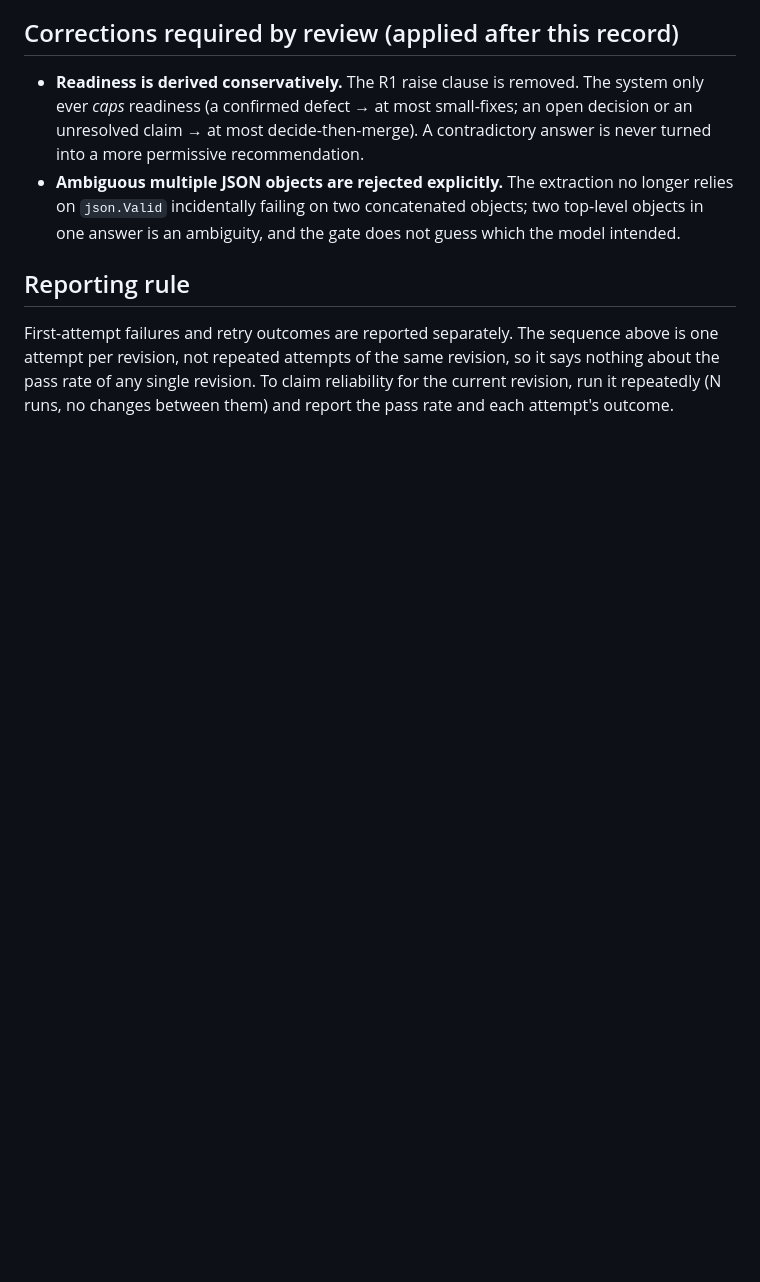
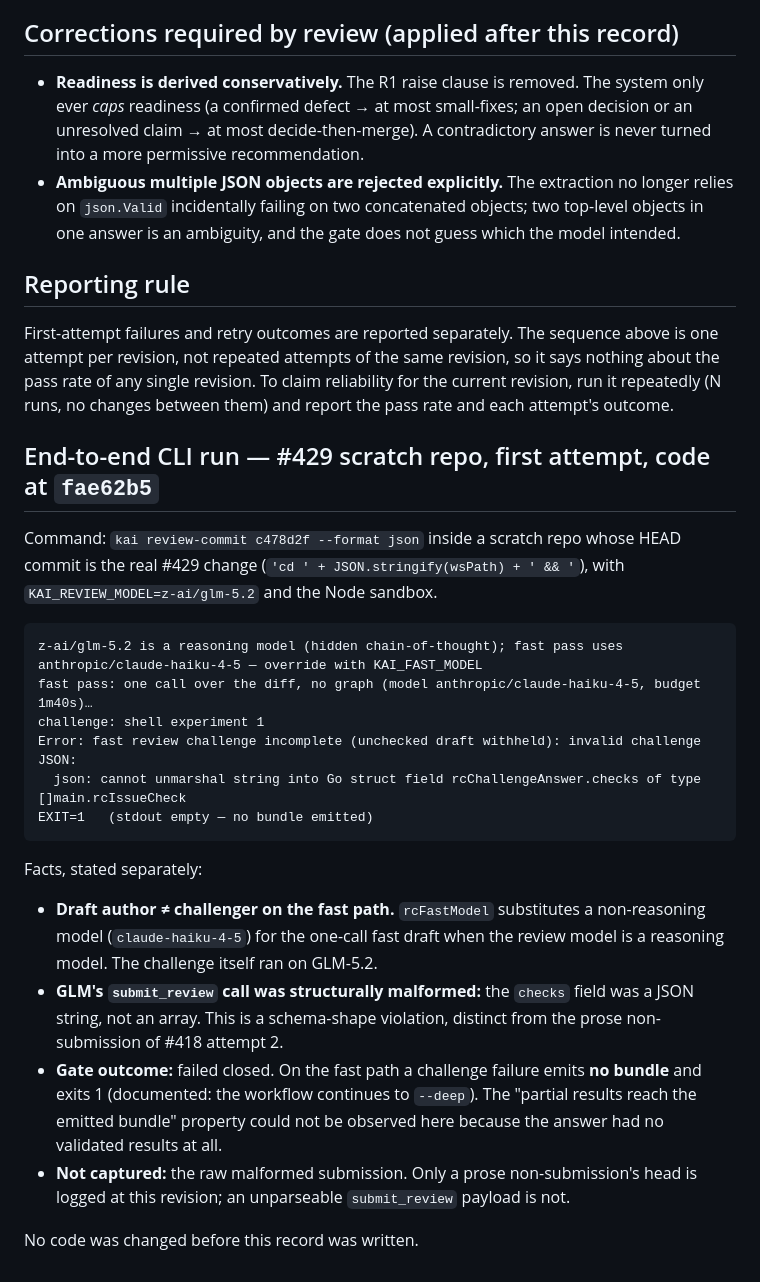
Before and after one commit to kaicontext/kai-cli, a Markdown page: docs/review-evidence-glm-runs.md, the part around the change. Drawn GitHub-style; blank space fills up the shorter version.

Commit message:
review: preserve the first end-to-end GLM-5.2 run — malformed checks field, no bundle emitted
Co-Authored-By: Claude Fable 5.1 <noreply@anthropic.com>

````diff
--- a/docs/review-evidence-glm-runs.md
+++ b/docs/review-evidence-glm-runs.md
@@ -157,3 +157,35 @@ sequence above is one attempt per revision, not repeated attempts of the same
 revision, so it says nothing about the pass rate of any single revision. To
 claim reliability for the current revision, run it repeatedly (N runs, no
 changes between them) and report the pass rate and each attempt's outcome.
+
+## End-to-end CLI run — #429 scratch repo, first attempt, code at `fae62b5`
+
+Command: `kai review-commit c478d2f --format json` inside a scratch repo whose
+HEAD commit is the real #429 change (`'cd ' + JSON.stringify(wsPath) + ' && '`),
+with `KAI_REVIEW_MODEL=z-ai/glm-5.2` and the Node sandbox.
+
+```
+z-ai/glm-5.2 is a reasoning model (hidden chain-of-thought); fast pass uses anthropic/claude-haiku-4-5 — override with KAI_FAST_MODEL
+fast pass: one call over the diff, no graph (model anthropic/claude-haiku-4-5, budget 1m40s)…
+challenge: shell experiment 1
+Error: fast review challenge incomplete (unchecked draft withheld): invalid challenge JSON:
+  json: cannot unmarshal string into Go struct field rcChallengeAnswer.checks of type []main.rcIssueCheck
+EXIT=1   (stdout empty — no bundle emitted)
+```
+
+Facts, stated separately:
+
+- **Draft author ≠ challenger on the fast path.** `rcFastModel` substitutes a
+  non-reasoning model (`claude-haiku-4-5`) for the one-call fast draft when the
+  review model is a reasoning model. The challenge itself ran on GLM-5.2.
+- **GLM's `submit_review` call was structurally malformed:** the `checks` field
+  was a JSON string, not an array. This is a schema-shape violation, distinct
+  from the prose non-submission of #418 attempt 2.
+- **Gate outcome:** failed closed. On the fast path a challenge failure emits
+  **no bundle** and exits 1 (documented: the workflow continues to `--deep`).
+  The "partial results reach the emitted bundle" property could not be observed
+  here because the answer had no validated results at all.
+- **Not captured:** the raw malformed submission. Only a prose non-submission's
+  head is logged at this revision; an unparseable `submit_review` payload is not.
+
+No code was changed before this record was written.
````
